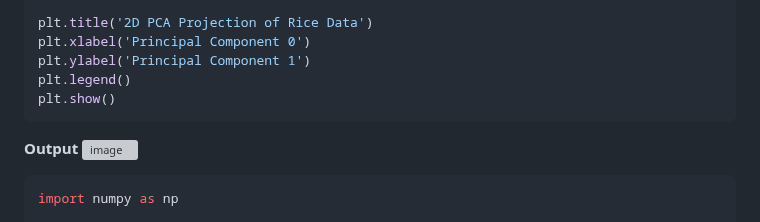
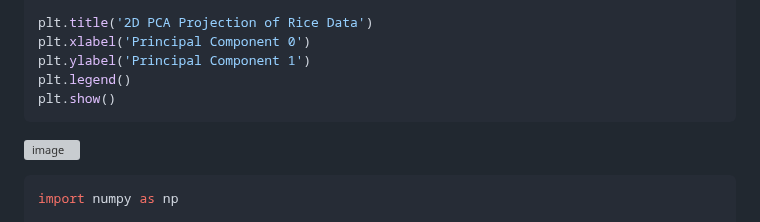
Before and after one commit to ylc22/CB-B-634-Computational-Methods-for-Informatics, a Markdown page: problem_set_4/README.md, the part around the change. GitHub-like rendering; grey boxes are pictures that could not be loaded.

````diff
--- a/problem_set_4/README.md
+++ b/problem_set_4/README.md
@@ -333,7 +333,6 @@ plt.legend()
 plt.show()
 ```
 
-**Output**
 ![image](https://github.com/user-attachments/assets/24fdc19f-1409-4c7a-bb55-39a2b29739f7)
 
 
````
